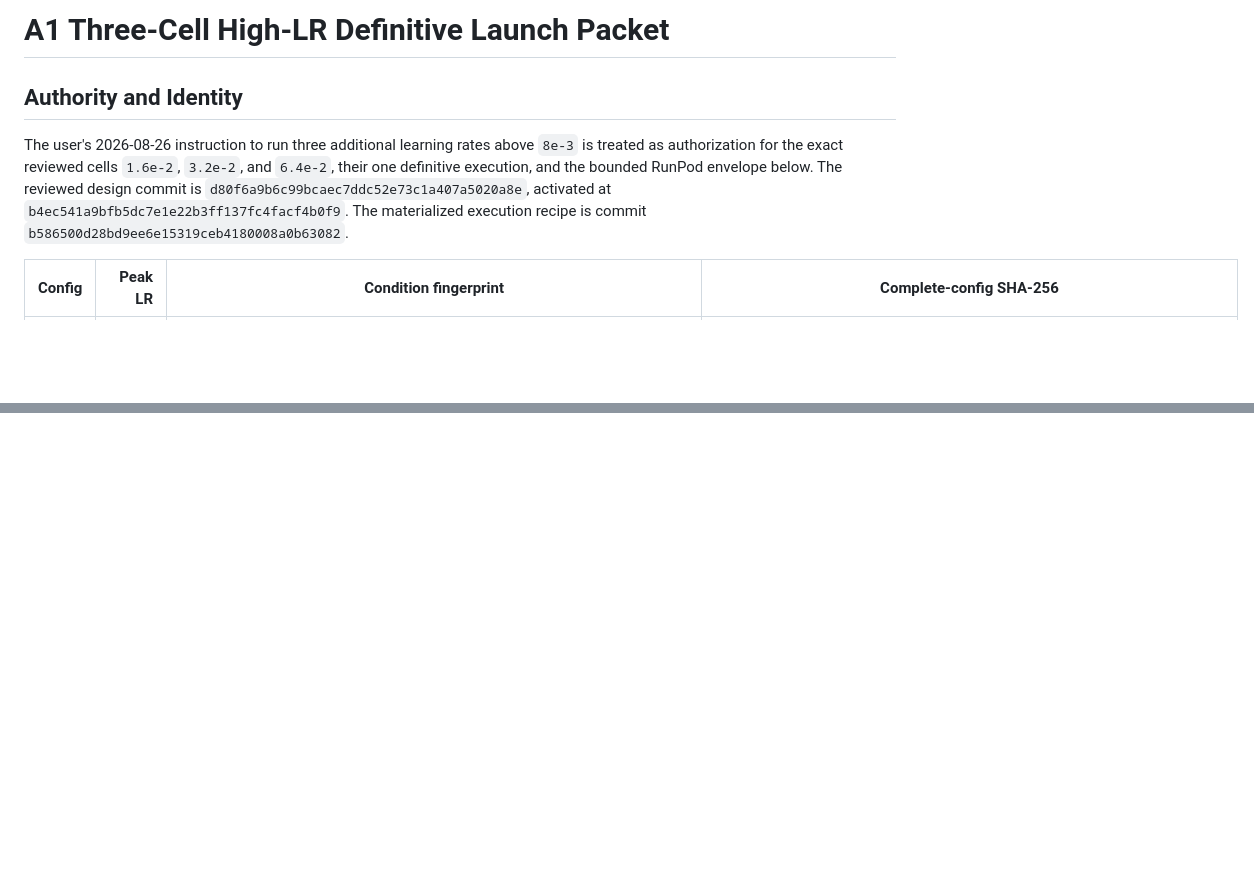
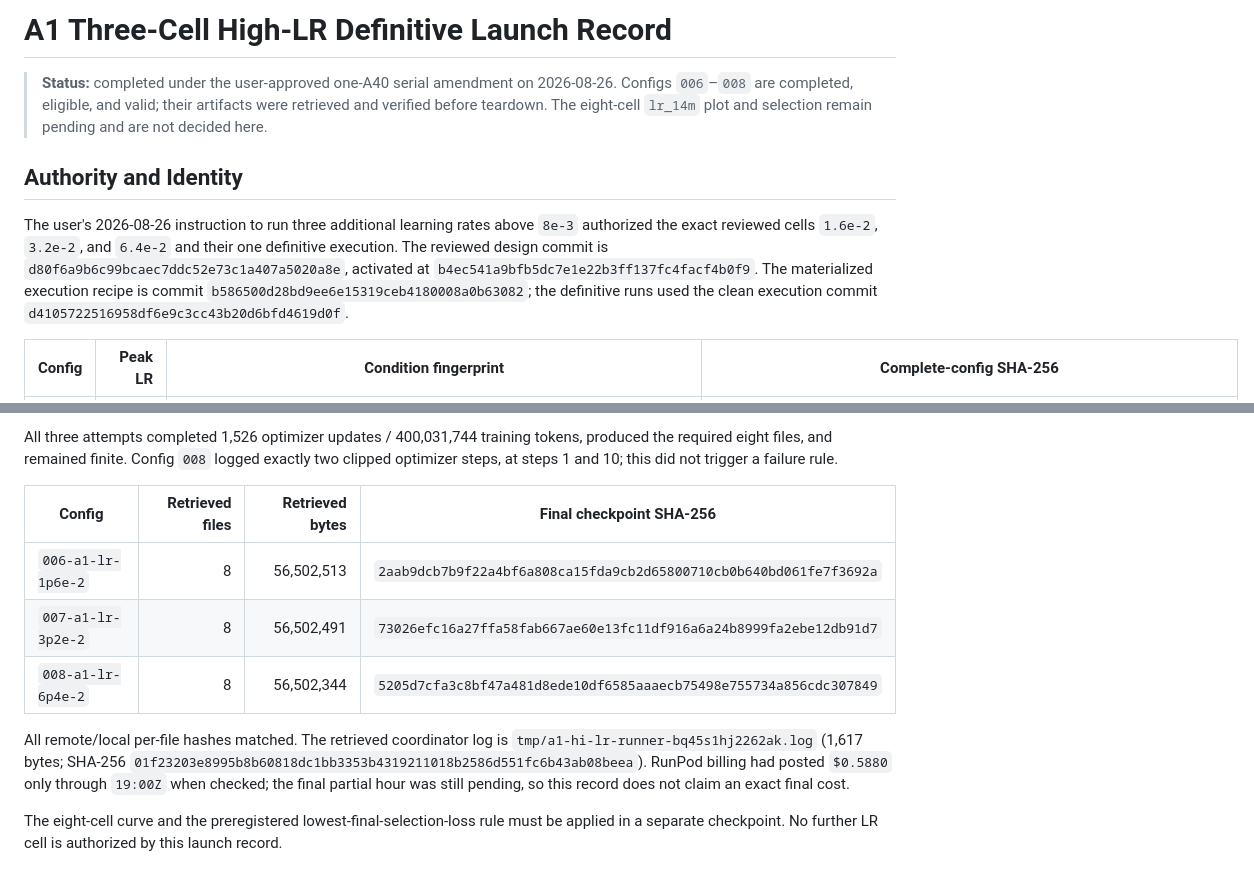
Before and after one commit to thiagocmattar/orthogonal-ricker, a Markdown page: docs/experimental-design/a1-high-lr-launch-packet.md, 2 parts joined by grey strips. Drawn GitHub-style; blank space fills up the shorter version.

Commit message:
Record serial A1 high-LR execution

```diff
--- a/docs/experimental-design/a1-high-lr-launch-packet.md
+++ b/docs/experimental-design/a1-high-lr-launch-packet.md
@@ -1,14 +1,19 @@
-# A1 Three-Cell High-LR Definitive Launch Packet
+# A1 Three-Cell High-LR Definitive Launch Record
+
+> **Status:** completed under the user-approved one-A40 serial amendment on
+> 2026-08-26. Configs `006`–`008` are completed, eligible, and valid; their
+> artifacts were retrieved and verified before teardown. The eight-cell
+> `lr_14m` plot and selection remain pending and are not decided here.
 
 ## Authority and Identity
 
 The user's 2026-08-26 instruction to run three additional learning rates above
-`8e-3` is treated as authorization for the exact reviewed cells `1.6e-2`,
-`3.2e-2`, and `6.4e-2`, their one definitive execution, and the bounded
-RunPod envelope below. The reviewed design commit is
+`8e-3` authorized the exact reviewed cells `1.6e-2`, `3.2e-2`, and `6.4e-2`
+and their one definitive execution. The reviewed design commit is
 `d80f6a9b6c99bcaec7ddc52e73c1a407a5020a8e`, activated at
 `b4ec541a9bfb5dc7e1e22b3ff137fc4facf4b0f9`. The materialized execution recipe
-is commit `b586500d28bd9ee6e15319ceb4180008a0b63082`.
+is commit `b586500d28bd9ee6e15319ceb4180008a0b63082`; the definitive runs used the
+clean execution commit `d4105722516958df6e9c3cc43b20d6bfd4619d0f`.
 
 | Config | Peak LR | Condition fingerprint | Complete-config SHA-256 |
 | --- | ---: | --- | --- |
@@ -93,0 +109,21 @@ Finally verify zero Pods, zero network volumes, and `$0/hour`.
+All three attempts completed 1,526 optimizer updates / 400,031,744 training
+tokens, produced the required eight files, and remained finite. Config `008`
+logged exactly two clipped optimizer steps, at steps 1 and 10; this did not
+trigger a failure rule.
+
+| Config | Retrieved files | Retrieved bytes | Final checkpoint SHA-256 |
+| --- | ---: | ---: | --- |
+| `006-a1-lr-1p6e-2` | 8 | 56,502,513 | `2aab9dcb7b9f22a4bf6a808ca15fda9cb2d65800710cb0b640bd061fe7f3692a` |
+| `007-a1-lr-3p2e-2` | 8 | 56,502,491 | `73026efc16a27ffa58fab667ae60e13fc11df916a6a24b8999fa2ebe12db91d7` |
+| `008-a1-lr-6p4e-2` | 8 | 56,502,344 | `5205d7cfa3c8bf47a481d8ede10df6585aaaecb75498e755734a856cdc307849` |
+
+All remote/local per-file hashes matched. The retrieved coordinator log is
+`tmp/a1-hi-lr-runner-bq45s1hj2262ak.log` (1,617 bytes; SHA-256
+`01f23203e8995b8b60818dc1bb3353b4319211018b2586d551fc6b43ab08beea`).
+RunPod billing had posted `$0.5880` only through `19:00Z` when checked; the
+final partial hour was still pending, so this record does not claim an exact
+final cost.
+
+The eight-cell curve and the preregistered lowest-final-selection-loss rule
+must be applied in a separate checkpoint. No further LR cell is authorized by
+this launch record.
```
Also changed, not shown: other parts of docs/experimental-design/a1-high-lr-launch-packet.md (+58 -48 lines), docs/experiment_log.md (+5 -1 lines), docs/experimental-design/workboard.md (+9 -6 lines).
